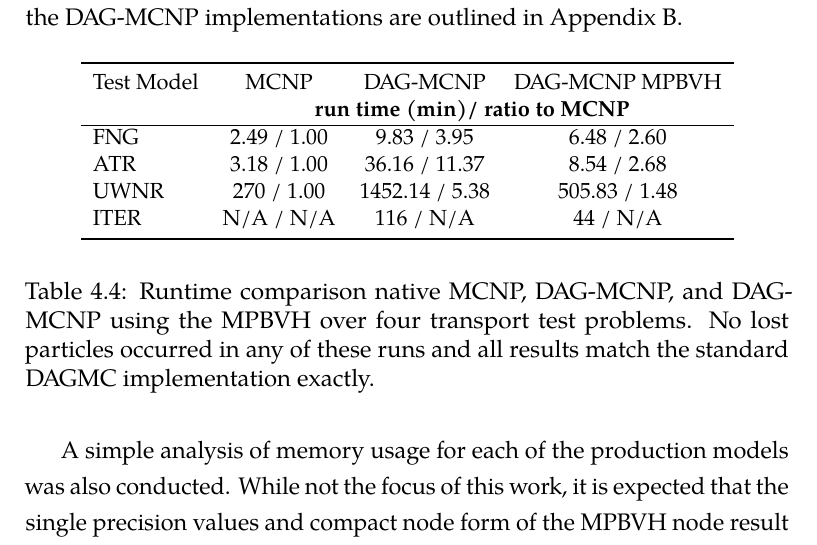
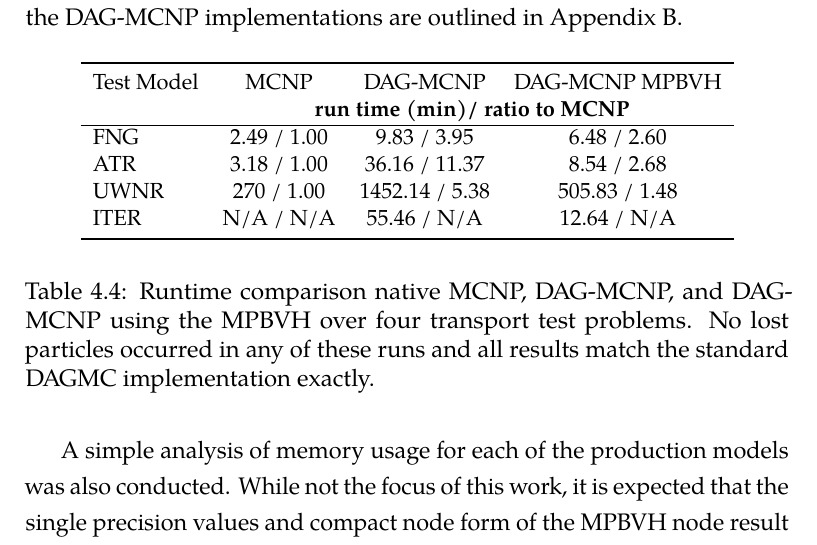
Before and after one commit to pshriwise/dissertation, a LaTeX thesis (document/dissertation.tex, which reads document/chapters/04-simd_bvh.tex): part of page 139 of 194, cut so that both start at the same text. Compiled offline with pdfLaTeX.

Commit message:
More timing updates for ITER

```diff
--- a/document/chapters/04-simd_bvh.tex
+++ b/document/chapters/04-simd_bvh.tex
@@ -1211,7 +1211,7 @@ implementations are outlined in Appendix \ref{ch:appendix-b}.
       FNG  & 2.49 / 1.00 & 9.83  / 3.95    & 6.48 / 2.60   \\
       ATR  & 3.18 / 1.00 & 36.16 / 11.37   & 8.54 / 2.68   \\
       UWNR & 270  / 1.00 & 1452.14  / 5.38 & 505.83 / 1.48 \\
-      ITER & N/A  / N/A  & 116   / N/A     & 44   / N/A    \\
+      ITER & N/A  / N/A  & 55.46   / N/A   & 12.64  / N/A  \\
       \bottomrule
     \end{tabular}
   \end{center}
```
